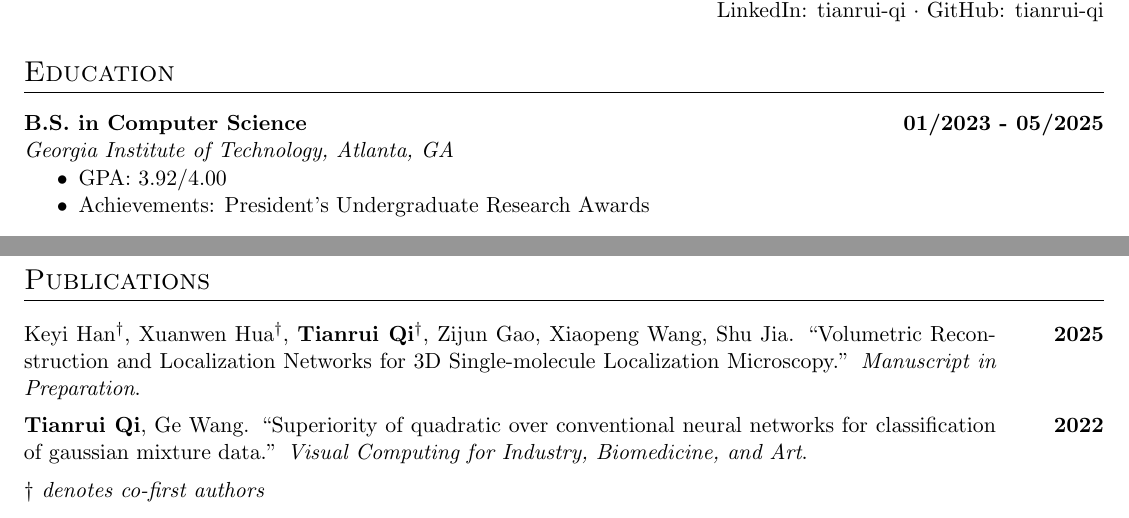
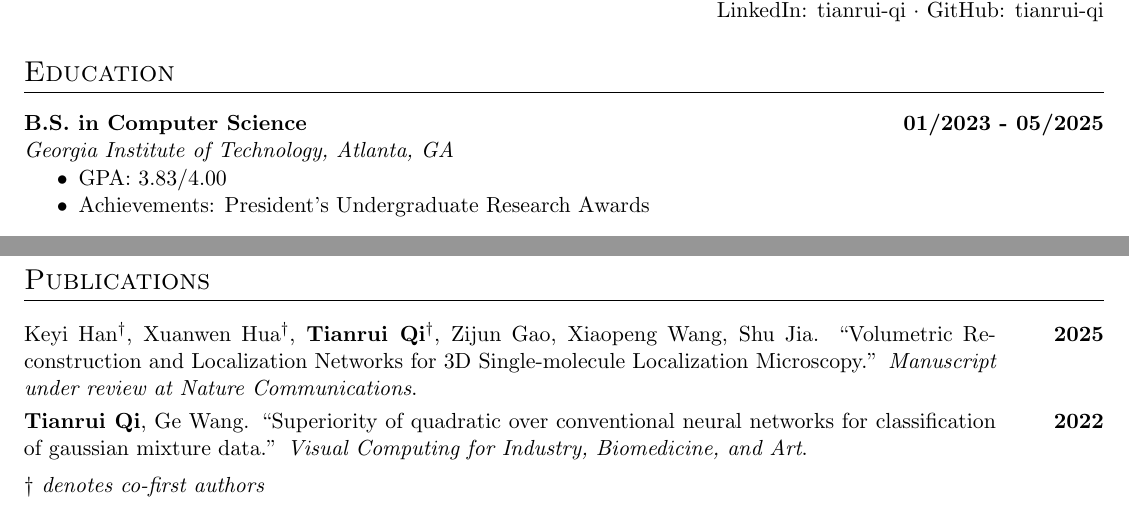
Before and after one commit to tianrui-qi/tianrui-qi, a LaTeX CV (cv.tex): two parts of pages 1 and 2 of 2, joined at a grey line, cut so that both start at the same text. Compiled offline with pdfLaTeX.

Commit message:
CV: update GPA and publication

```diff
--- a/cv.tex
+++ b/cv.tex
@@ -45,7 +45,7 @@
     \textbf{B.S. in Computer Science \hfill 01/2023 - 05/2025} \\
     \textit{Georgia Institute of Technology, Atlanta, GA}
     \begin{itemize}
-        \item GPA: 3.92/4.00
+        \item GPA: 3.83/4.00
         \item Achievements: President's Undergraduate Research Awards
     \end{itemize}
 
@@ -111,7 +111,7 @@
     \begin{minipage}[t]{0.9\textwidth}
         Keyi Han$^\dag$, Xuanwen Hua$^\dag$, \textbf{Tianrui Qi}$^\dag$, Zijun Gao, Xiaopeng Wang, Shu Jia.
         ``Volumetric Reconstruction and Localization Networks for 3D Single-molecule Localization Microscopy.''
-        \textit{Manuscript in Preparation}.
+        \textit{Manuscript under review at Nature Communications}.
     \end{minipage}%
     \begin{minipage}[t]{0.1\textwidth} \raggedleft
         \textbf{2025}
```
Also changed, not shown: cv.pdf.
